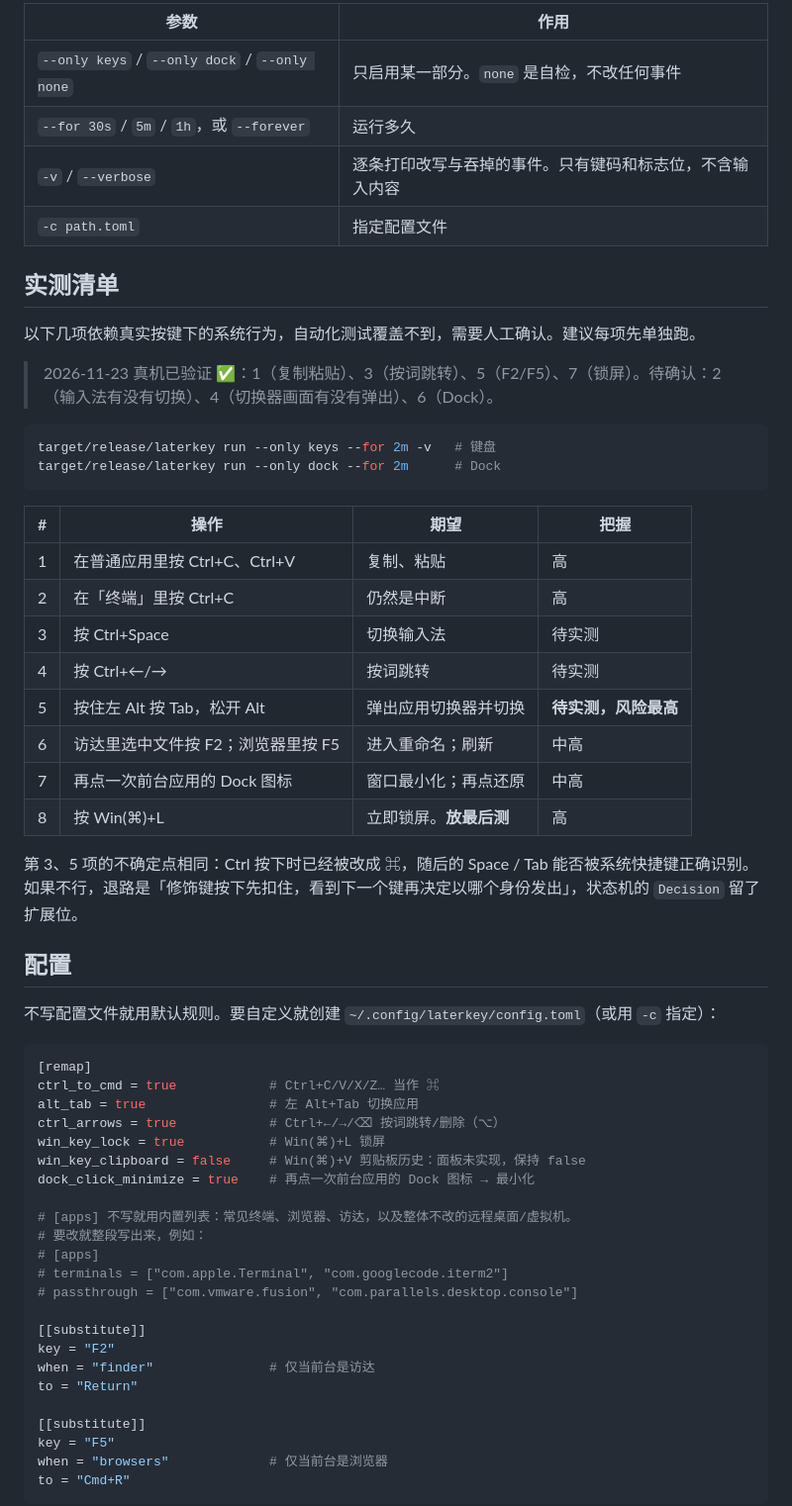
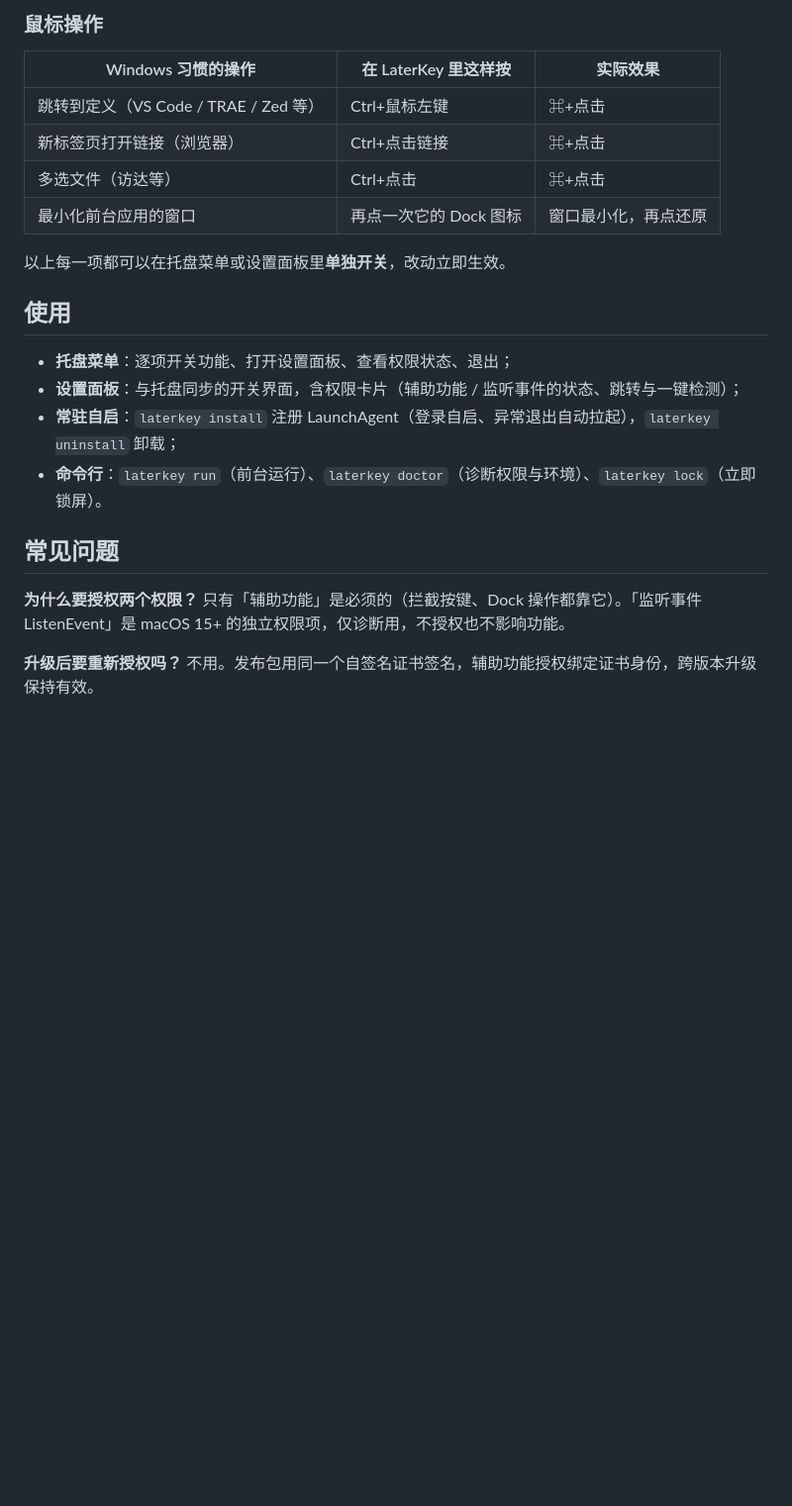
Before and after one commit to ailater/LaterKey, a Markdown page: README.md, the part around one of its changes. Shown at 99% size. Drawn GitHub-style; blank space fills up the shorter version.

````diff
--- a/README.md
+++ b/README.md
@@ -51,62 +47,25 @@ target/release/laterkey run --for 5m               # 真正启用，5 分钟后
 
-| 参数 | 作用 |
-|---|---|
-| `--only keys` / `--only dock` / `--only none` | 只启用某一部分。`none` 是自检，不改任何事件 |
-| `--for 30s` / `5m` / `1h`，或 `--forever` | 运行多久 |
-| `-v` / `--verbose` | 逐条打印改写与吞掉的事件。只有键码和标志位，不含输入内容 |
-| `-c path.toml` | 指定配置文件 |
+### 鼠标操作
 
-## 实测清单
+| Windows 习惯的操作 | 在 LaterKey 里这样按 | 实际效果 |
+|---|---|---|
+| 跳转到定义（VS Code / TRAE / Zed 等） | Ctrl+鼠标左键 | ⌘+点击 |
+| 新标签页打开链接（浏览器） | Ctrl+点击链接 | ⌘+点击 |
+| 多选文件（访达等） | Ctrl+点击 | ⌘+点击 |
+| 最小化前台应用的窗口 | 再点一次它的 Dock 图标 | 窗口最小化，再点还原 |
 
-以下几项依赖真实按键下的系统行为，自动化测试覆盖不到，需要人工确认。建议每项先单独跑。
+以上每一项都可以在托盘菜单或设置面板里**单独开关**，改动立即生效。
 
-> 2026-11-23 真机已验证 ✅：1（复制粘贴）、3（按词跳转）、5（F2/F5）、7（锁屏）。待确认：2（输入法有没有切换）、4（切换器画面有没有弹出）、6（Dock）。
+## 使用
 
-```bash
-target/release/laterkey run --only keys --for 2m -v   # 键盘
-target/release/laterkey run --only dock --for 2m      # Dock
-```
+- **托盘菜单**：逐项开关功能、打开设置面板、查看权限状态、退出；
+- **设置面板**：与托盘同步的开关界面，含权限卡片（辅助功能 / 监听事件的状态、跳转与一键检测）；
+- **常驻自启**：`laterkey install` 注册 LaunchAgent（登录自启、异常退出自动拉起），`laterkey uninstall` 卸载；
+- **命令行**：`laterkey run`（前台运行）、`laterkey doctor`（诊断权限与环境）、`laterkey lock`（立即锁屏）。
 
-| # | 操作 | 期望 | 把握 |
-|---|---|---|---|
-| 1 | 在普通应用里按 Ctrl+C、Ctrl+V | 复制、粘贴 | 高 |
-| 2 | 在「终端」里按 Ctrl+C | 仍然是中断 | 高 |
-| 3 | 按 Ctrl+Space | 切换输入法 | 待实测 |
-| 4 | 按 Ctrl+←/→ | 按词跳转 | 待实测 |
-| 5 | 按住左 Alt 按 Tab，松开 Alt | 弹出应用切换器并切换 | **待实测，风险最高** |
-| 6 | 访达里选中文件按 F2；浏览器里按 F5 | 进入重命名；刷新 | 中高 |
-| 7 | 再点一次前台应用的 Dock 图标 | 窗口最小化；再点还原 | 中高 |
-| 8 | 按 Win(⌘)+L | 立即锁屏。**放最后测** | 高 |
+## 常见问题
 
-第 3、5 项的不确定点相同：Ctrl 按下时已经被改成 ⌘，随后的 Space / Tab 能否被系统快捷键正确识别。如果不行，退路是「修饰键按下先扣住，看到下一个键再决定以哪个身份发出」，状态机的 `Decision` 留了扩展位。
+**为什么要授权两个权限？** 只有「辅助功能」是必须的（拦截按键、Dock 操作都靠它）。「监听事件 ListenEvent」是 macOS 15+ 的独立权限项，仅诊断用，不授权也不影响功能。
 
-## 配置
+**升级后要重新授权吗？** 不用。发布包用同一个自签名证书签名，辅助功能授权绑定证书身份，跨版本升级保持有效。
 
-不写配置文件就用默认规则。要自定义就创建 `~/.config/laterkey/config.toml`（或用 `-c` 指定）：
-
-```toml
-[remap]
-ctrl_to_cmd = true            # Ctrl+C/V/X/Z… 当作 ⌘
-alt_tab = true                # 左 Alt+Tab 切换应用
-ctrl_arrows = true            # Ctrl+←/→/⌫ 按词跳转/删除（⌥）
-win_key_lock = true           # Win(⌘)+L 锁屏
-win_key_clipboard = false     # Win(⌘)+V 剪贴板历史：面板未实现，保持 false
-dock_click_minimize = true    # 再点一次前台应用的 Dock 图标 → 最小化
-
-# [apps] 不写就用内置列表：常见终端、浏览器、访达，以及整体不改的远程桌面/虚拟机。
-# 要改就整段写出来，例如：
-# [apps]
-# terminals = ["com.apple.Terminal", "com.googlecode.iterm2"]
-# passthrough = ["com.vmware.fusion", "com.parallels.desktop.console"]
-
-[[substitute]]
-key = "F2"
-when = "finder"               # 仅当前台是访达
-to = "Return"
-
-[[substitute]]
-key = "F5"
-when = "browsers"             # 仅当前台是浏览器
-to = "Cmd+R"
-```
-
````
Also changed, not shown: other parts of README.md (+38 -60 lines), docs/images/settings.png (added).
